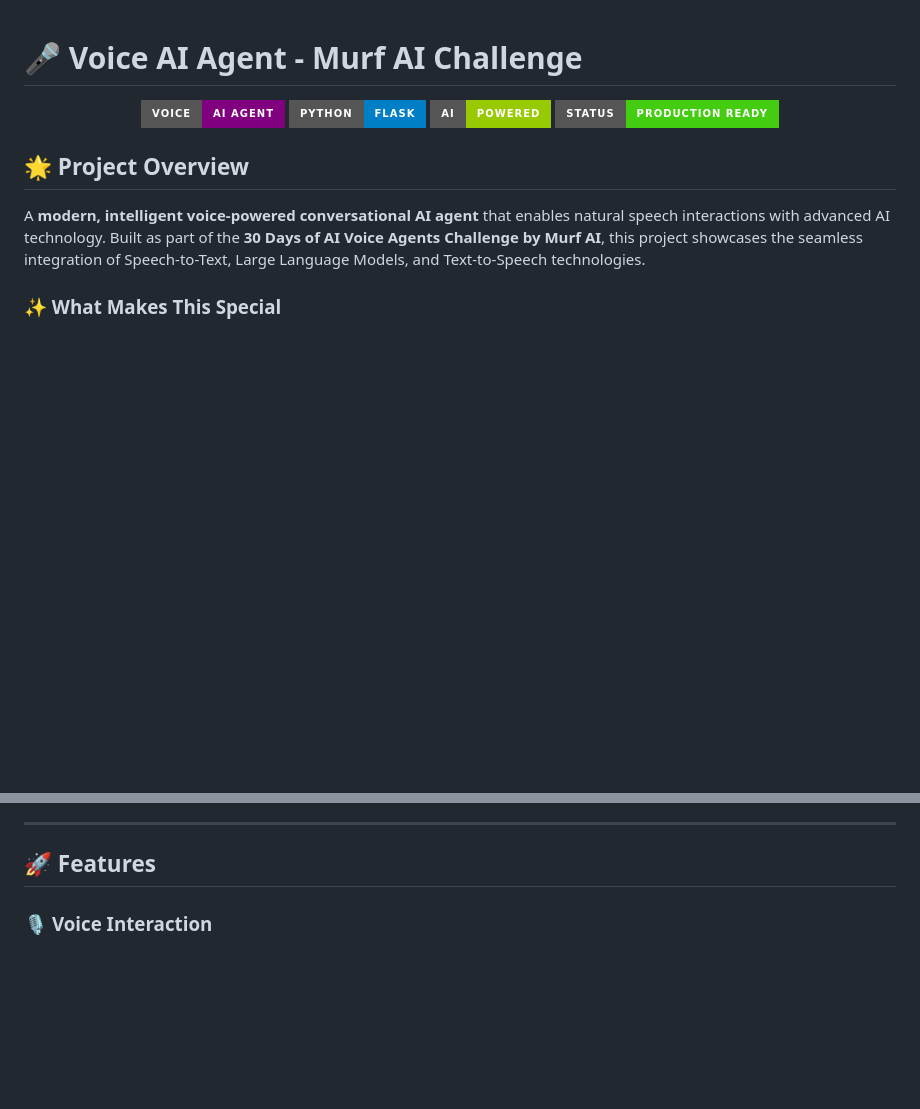
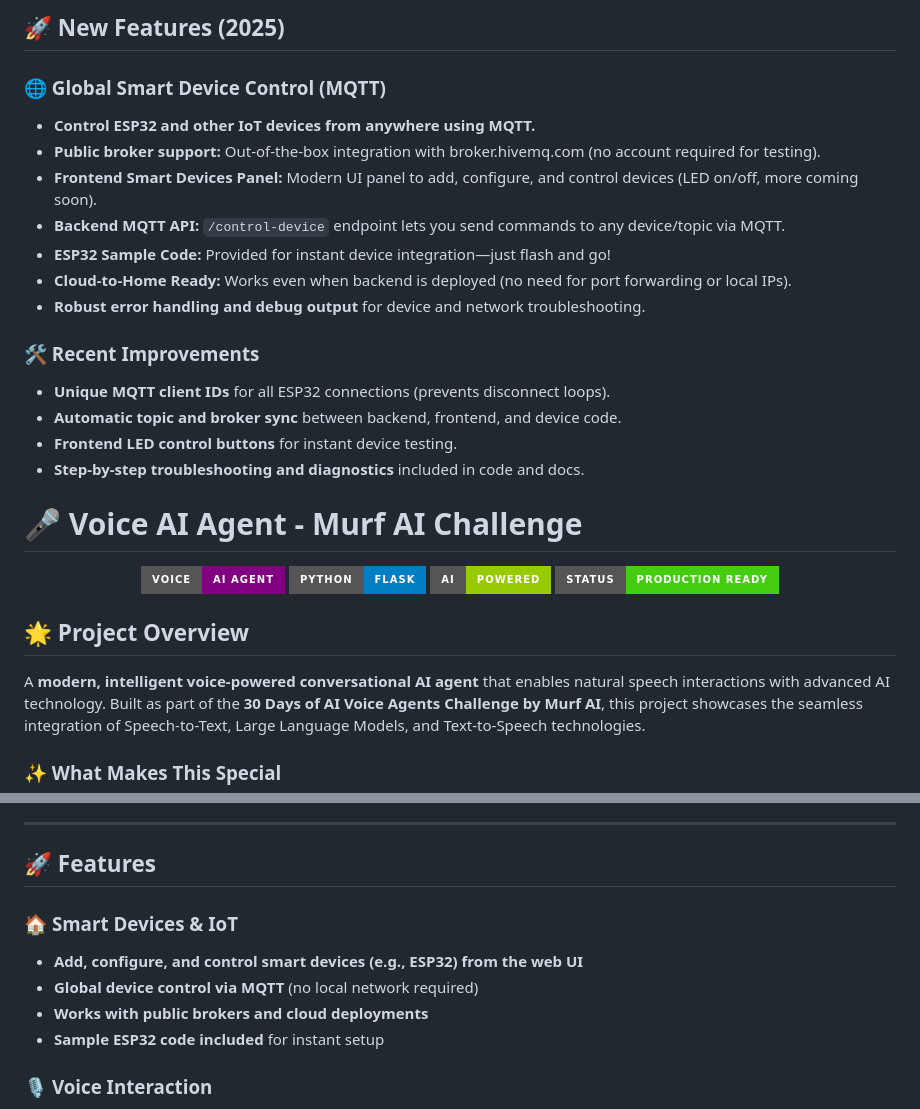
Before and after one commit to Manvith-projects/Murf-AI-30-Days, a Markdown page: README.md, 2 parts joined by grey strips. Rendered like a GitHub page; badges without logos; blank space fills up the shorter version.

Commit message:
docs: update README with MQTT device control and smart device features

```diff
--- a/README.md
+++ b/README.md
@@ -1,3 +1,20 @@
+## 🚀 New Features (2025)
+
+### 🌐 Global Smart Device Control (MQTT)
+- **Control ESP32 and other IoT devices from anywhere using MQTT.**
+- **Public broker support:** Out-of-the-box integration with broker.hivemq.com (no account required for testing).
+- **Frontend Smart Devices Panel:** Modern UI panel to add, configure, and control devices (LED on/off, more coming soon).
+- **Backend MQTT API:** `/control-device` endpoint lets you send commands to any device/topic via MQTT.
+- **ESP32 Sample Code:** Provided for instant device integration—just flash and go!
+- **Cloud-to-Home Ready:** Works even when backend is deployed (no need for port forwarding or local IPs).
+- **Robust error handling and debug output** for device and network troubleshooting.
+
+### 🛠️ Recent Improvements
+- **Unique MQTT client IDs** for all ESP32 connections (prevents disconnect loops).
+- **Automatic topic and broker sync** between backend, frontend, and device code.
+- **Frontend LED control buttons** for instant device testing.
+- **Step-by-step troubleshooting and diagnostics** included in code and docs.
+
 # 🎤 Voice AI Agent - Murf AI Challenge
 
 <div align="center">
@@ -58,6 +75,12 @@ A **modern, intelligent voice-powered conversational AI agent** that enables nat
 ---
 
 ## 🚀 Features
+### 🏠 **Smart Devices & IoT**
+- **Add, configure, and control smart devices (e.g., ESP32) from the web UI**
+- **Global device control via MQTT** (no local network required)
+- **Works with public brokers and cloud deployments**
+- **Sample ESP32 code included** for instant setup
+
 
 ### 🎙️ **Voice Interaction**
 - **One-Touch Recording**: Single button for start/stop with visual feedback
```
